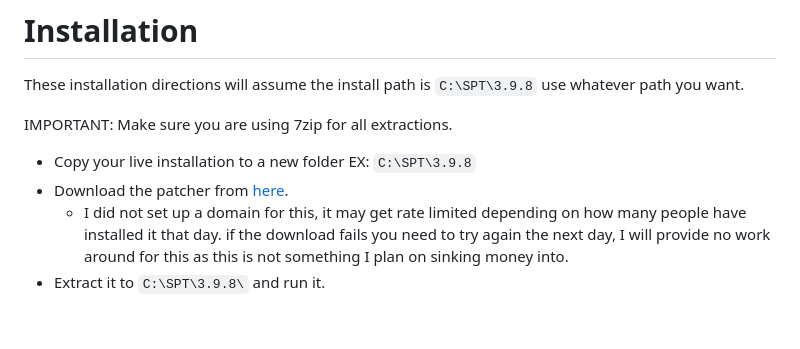
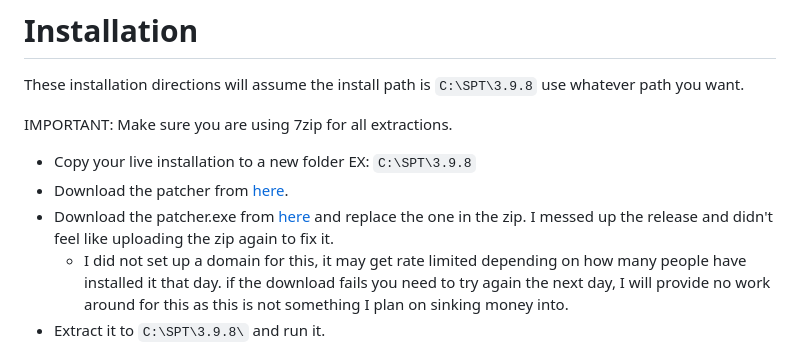
Before and after one commit to CJ-SPT/LEGACY-SPT-RELEASES, a Markdown page: README.md, the part around the change. Rendered like a GitHub page; blank space fills up the shorter version.

```diff
--- a/README.md
+++ b/README.md
@@ -37,6 +37,7 @@ IMPORTANT: Make sure you are using 7zip for all extractions.
 
 - Copy your live installation to a new folder EX: `C:\SPT\3.9.8`
 - Download the patcher from [here](https://pub-c00adfdd6e99435181f7e1bb697e87a8.r2.dev/36217_to_30626.7z).
+- Download the patcher.exe from [here](https://github.com/CJ-SPT/LEGACY-SPT-RELEASES/releases/download/3.9.8/patcher.exe) and replace the one in the zip. I messed up the release and didn't feel like uploading the zip again to fix it.
   - I did not set up a domain for this, it may get rate limited depending on how many people have installed it that day. if the download fails you need to try again the next day, I will provide no work around for this as this is not something I plan on sinking money into.
 - Extract it to `C:\SPT\3.9.8\` and run it.
 - Once complete delete the `patcher.exe`
```
